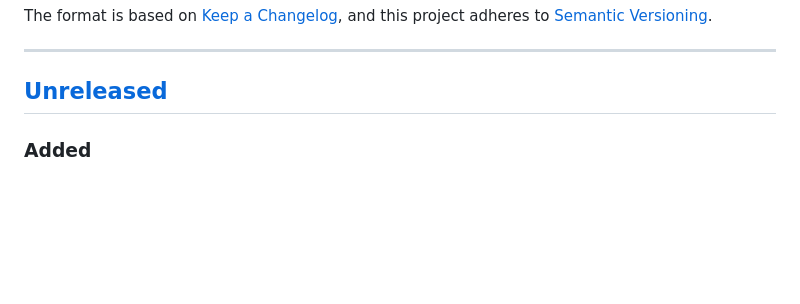
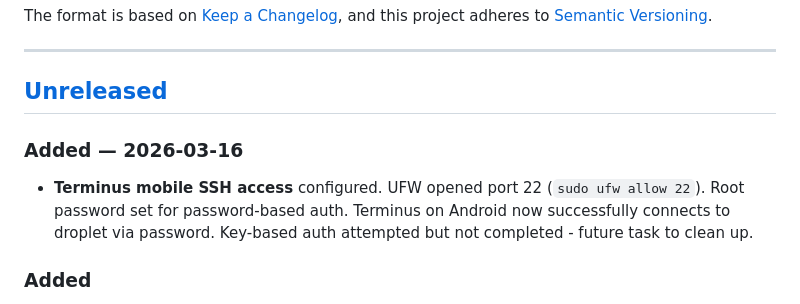
Before and after one commit to ChurnShield/Etsypurpleocaz-, a Markdown page: CHANGELOG.md, the part around the change. Drawn GitHub-style; blank space fills up the shorter version.

Commit message:
docs: add Terminus mobile SSH setup notes
Co-Authored-By: Claude Opus 4.6 (1M context) <noreply@anthropic.com>

```diff
--- a/CHANGELOG.md
+++ b/CHANGELOG.md
@@ -8,6 +8,9 @@ and this project adheres to [Semantic Versioning](https://semver.org/spec/v2.0.0
 ---
 
 ## [Unreleased]
+
+### Added — 2026-03-16
+- **Terminus mobile SSH access** configured. UFW opened port 22 (`sudo ufw allow 22`). Root password set for password-based auth. Terminus on Android now successfully connects to droplet via password. Key-based auth attempted but not completed - future task to clean up.
 
 ### Added
 - **purpleocaz-canva-mcp** — TypeScript MCP server foundation for Canva + Spaces pipeline
```
Also changed, not shown: LESSONS.md (+7 -0 lines).
